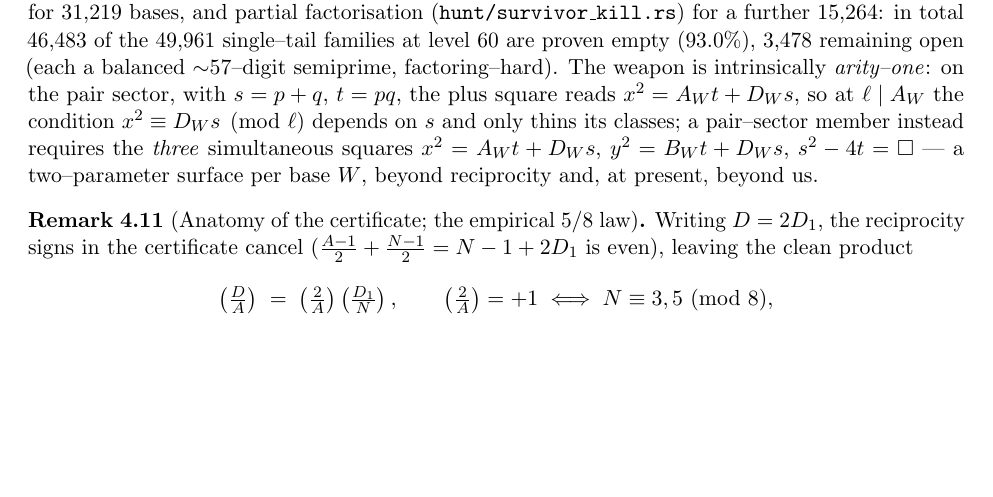
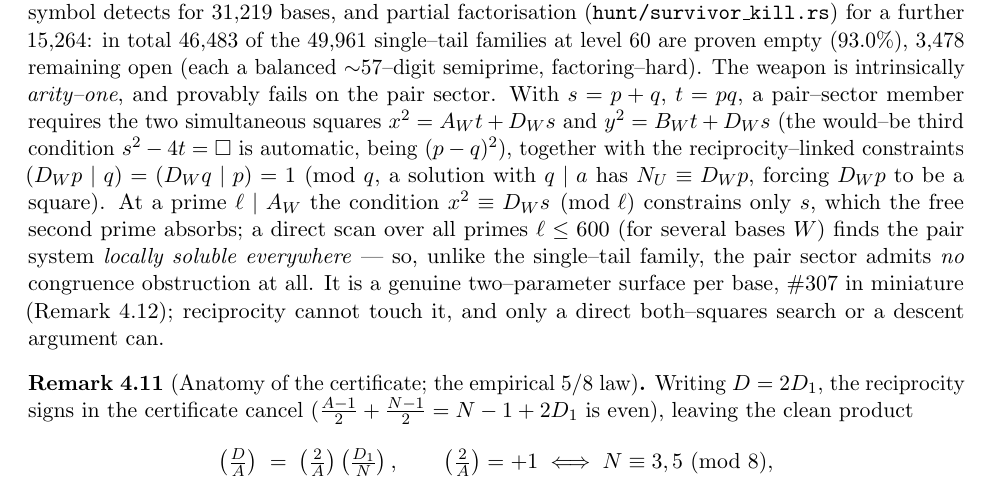
Before and after one commit to ElVec1o/erdos307, a LaTeX paper (paper/erdos307.tex): part of page 8 of 35, cut so that both start at the same text, the shorter picture padded with empty space. Compiled offline with pdfLaTeX.

Commit message:
Pair sector: fix the 'third square' error (=(p-q)^2, automatic), add the (D_Wp|q)=(D_Wq|p)=1 necessary condition, and the verified result that the pair system is locally soluble everywhere (arity-2 barrier is rigorous, not heuristic)

```diff
--- a/paper/erdos307.tex
+++ b/paper/erdos307.tex
@@ -483,12 +483,17 @@ Dirichlet, admissible $q$ survive any finite set of such conditions. Hence a tai
 congruence kill iff $(D_S\mid\ell)=-1$ for some $\ell\mid A_SB_S$ --- which the Jacobi symbol
 detects for $31{,}219$ bases, and partial factorisation (\texttt{hunt/survivor\_kill.rs}) for a
 further $15{,}264$: in total $46{,}483$ of the $49{,}961$ single--tail families at level $60$ are
-proven empty ($93.0\%$), $3{,}478$ remaining open (each a balanced ${\sim}57$--digit semiprime, factoring--hard). The weapon is intrinsically \emph{arity--one}:
-on the pair sector, with $s=p+q$, $t=pq$, the plus square reads $x^2=A_Wt+D_Ws$, so at
-$\ell\mid A_W$ the condition $x^2\equiv D_Ws\pmod\ell$ depends on $s$ and only thins its classes;
-a pair--sector member instead requires the \emph{three} simultaneous squares $x^2=A_Wt+D_Ws$,
-$y^2=B_Wt+D_Ws$, $s^2-4t=\square$ --- a two--parameter surface per base $W$, beyond reciprocity
-and, at present, beyond us.
+proven empty ($93.0\%$), $3{,}478$ remaining open (each a balanced ${\sim}57$--digit semiprime, factoring--hard). The weapon is intrinsically \emph{arity--one}, and provably fails on the pair sector. With
+$s=p+q$, $t=pq$, a pair--sector member requires the two simultaneous squares $x^2=A_Wt+D_Ws$ and
+$y^2=B_Wt+D_Ws$ (the would--be third condition $s^2-4t=\square$ is automatic, being $(p-q)^2$),
+together with the reciprocity--linked constraints $(D_Wp\mid q)=(D_Wq\mid p)=1$ (mod $q$, a
+solution with $q\mid a$ has $N_U\equiv D_Wp$, forcing $D_Wp$ to be a square). At a prime
+$\ell\mid A_W$ the condition $x^2\equiv D_Ws\pmod\ell$ constrains only $s$, which the free second
+prime absorbs; a direct scan over all primes $\ell\le600$ (for several bases $W$) finds the pair
+system \emph{locally soluble everywhere} --- so, unlike the single--tail family, the pair sector
+admits \emph{no} congruence obstruction at all. It is a genuine two--parameter surface per base,
+$\#307$ in miniature (Remark~\ref{rem:oneside}); reciprocity cannot touch it, and only a direct
+both--squares search or a descent argument can.
 \end{remark}
 
 \begin{remark}[Anatomy of the certificate; the empirical $5/8$ law]\label{rem:fiveeighths}
```
Also changed, not shown: paper/erdos307.pdf.
